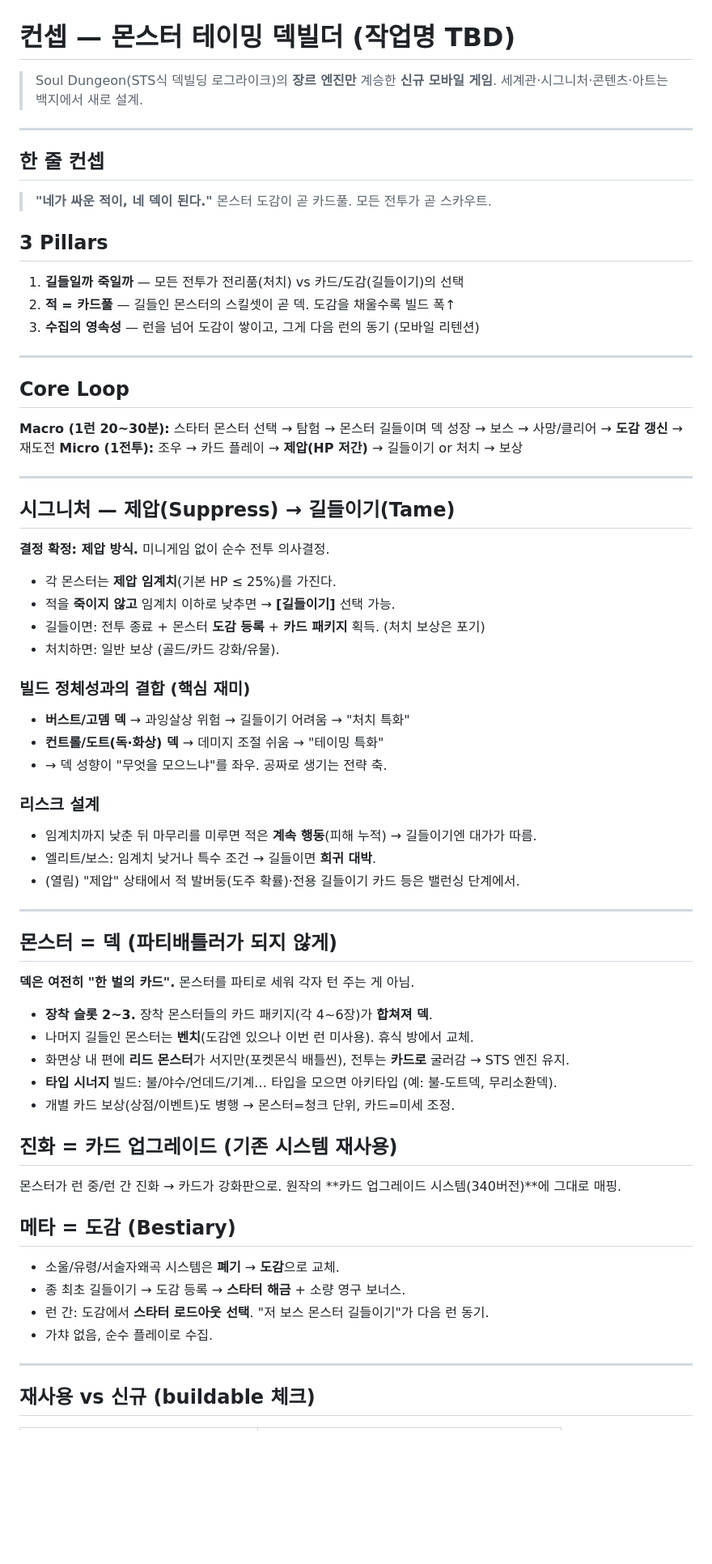
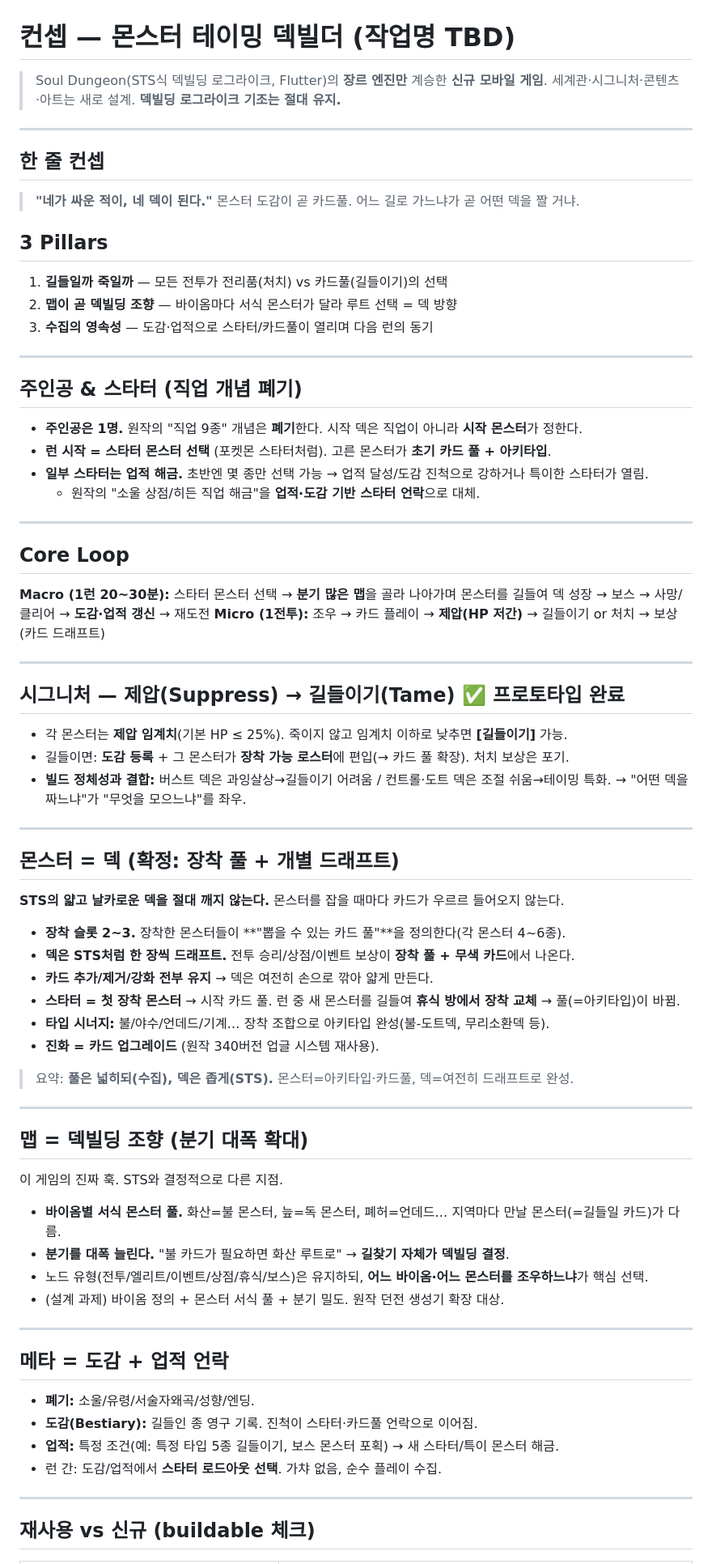
Before and after one commit to dongmin1213/beastbound, a Markdown page: docs/04_컨셉_몬스터테이밍.md, the part around one of its changes. Shown at 81% size. Drawn GitHub-style; blank space fills up the shorter version.

Commit message:
docs: 컨셉 정식화 — 직업 폐기/스타터 몬스터/맵=덱조향/장착풀 드래프트
핵심 설계 결정 확정:
- 주인공 1명, 직업 개념 폐기 → 스타터 몬스터 선택(포켓몬식), 일부 업적 해금
- 몬스터=카드 풀: 장착 슬롯 2~3이 드래프트 풀 정의, 덱은 STS처럼 한 장씩
  드래프트+제거+강화로 얇게 유지 (린 덱 기조 사수)
- 맵 분기=덱빌딩 조향: 바이옴별 서식 몬스터 → 루트 선택이 곧 덱 방향
- 메타: 소울/유령/왜곡 폐기 → 도감+업적 스타터 언락
- 덱 무결성 원칙 명문화: 길들이기는 풀만 넓힘, 덱 편입은 드래프트로만
- 재사용 vs 신규 표 + 로드맵 갱신 (신규 시스템 ①~④)

Co-Authored-By: Claude Opus 4.8 (1M context) <noreply@anthropic.com>

```diff
--- a/docs/04_컨셉_몬스터테이밍.md
+++ b/docs/04_컨셉_몬스터테이밍.md
@@ -1,71 +1,80 @@
 # 컨셉 — 몬스터 테이밍 덱빌더 (작업명 TBD)
 
-> Soul Dungeon(STS식 덱빌딩 로그라이크)의 **장르 엔진만** 계승한 **신규 모바일 게임**.
-> 세계관·시그니처·콘텐츠·아트는 백지에서 새로 설계.
+> Soul Dungeon(STS식 덱빌딩 로그라이크, Flutter)의 **장르 엔진만** 계승한 **신규 모바일 게임**.
+> 세계관·시그니처·콘텐츠·아트는 새로 설계. **덱빌딩 로그라이크 기조는 절대 유지.**
 
 ---
 
 ## 한 줄 컨셉
 
 > **"네가 싸운 적이, 네 덱이 된다."**
-> 몬스터 도감이 곧 카드풀. 모든 전투가 곧 스카우트.
+> 몬스터 도감이 곧 카드풀. 어느 길로 가느냐가 곧 어떤 덱을 짤 거냐.
 
 ## 3 Pillars
 
-1. **길들일까 죽일까** — 모든 전투가 전리품(처치) vs 카드/도감(길들이기)의 선택
-2. **적 = 카드풀** — 길들인 몬스터의 스킬셋이 곧 덱. 도감을 채울수록 빌드 폭↑
-3. **수집의 영속성** — 런을 넘어 도감이 쌓이고, 그게 다음 런의 동기 (모바일 리텐션)
+1. **길들일까 죽일까** — 모든 전투가 전리품(처치) vs 카드풀(길들이기)의 선택
+2. **맵이 곧 덱빌딩 조향** — 바이옴마다 서식 몬스터가 달라 루트 선택 = 덱 방향
+3. **수집의 영속성** — 도감·업적으로 스타터/카드풀이 열리며 다음 런의 동기
+
+---
+
+## 주인공 & 스타터 (직업 개념 폐기)
+
+- **주인공은 1명.** 원작의 "직업 9종" 개념은 **폐기**한다. 시작 덱은 직업이 아니라 **시작 몬스터**가 정한다.
+- **런 시작 = 스타터 몬스터 선택** (포켓몬 스타터처럼). 고른 몬스터가 **초기 카드 풀 + 아키타입**.
+- **일부 스타터는 업적 해금.** 초반엔 몇 종만 선택 가능 → 업적 달성/도감 진척으로 강하거나 특이한 스타터가 열림.
+  - 원작의 "소울 상점/히든 직업 해금"을 **업적·도감 기반 스타터 언락**으로 대체.
 
 ---
 
 ## Core Loop
 
-**Macro (1런 20~30분):** 스타터 몬스터 선택 → 탐험 → 몬스터 길들이며 덱 성장 → 보스 → 사망/클리어 → **도감 갱신** → 재도전
-**Micro (1전투):** 조우 → 카드 플레이 → **제압(HP 저간)** → 길들이기 or 처치 → 보상
+**Macro (1런 20~30분):** 스타터 몬스터 선택 → **분기 많은 맵**을 골라 나아가며 몬스터를 길들여 덱 성장 → 보스 → 사망/클리어 → **도감·업적 갱신** → 재도전
+**Micro (1전투):** 조우 → 카드 플레이 → **제압(HP 저간)** → 길들이기 or 처치 → 보상(카드 드래프트)
 
 ---
 
-## 시그니처 — 제압(Suppress) → 길들이기(Tame)
+## 시그니처 — 제압(Suppress) → 길들이기(Tame)  ✅ 프로토타입 완료
 
-**결정 확정: 제압 방식.** 미니게임 없이 순수 전투 의사결정.
-
-- 각 몬스터는 **제압 임계치**(기본 HP ≤ 25%)를 가진다.
-- 적을 **죽이지 않고** 임계치 이하로 낮추면 → **[길들이기]** 선택 가능.
-- 길들이면: 전투 종료 + 몬스터 **도감 등록** + **카드 패키지** 획득. (처치 보상은 포기)
-- 처치하면: 일반 보상 (골드/카드 강화/유물).
-
-### 빌드 정체성과의 결합 (핵심 재미)
-- **버스트/고뎀 덱** → 과잉살상 위험 → 길들이기 어려움 → "처치 특화"
-- **컨트롤/도트(독·화상) 덱** → 데미지 조절 쉬움 → "테이밍 특화"
-- → 덱 성향이 "무엇을 모으느냐"를 좌우. 공짜로 생기는 전략 축.
-
-### 리스크 설계
-- 임계치까지 낮춘 뒤 마무리를 미루면 적은 **계속 행동**(피해 누적) → 길들이기엔 대가가 따름.
-- 엘리트/보스: 임계치 낮거나 특수 조건 → 길들이면 **희귀 대박**.
-- (열림) "제압" 상태에서 적 발버둥(도주 확률)·전용 길들이기 카드 등은 밸런싱 단계에서.
+- 각 몬스터는 **제압 임계치**(기본 HP ≤ 25%). 죽이지 않고 임계치 이하로 낮추면 **[길들이기]** 가능.
+- 길들이면: **도감 등록** + 그 몬스터가 **장착 가능 로스터**에 편입(→ 카드 풀 확장). 처치 보상은 포기.
+- **빌드 정체성과 결합:** 버스트 덱은 과잉살상→길들이기 어려움 / 컨트롤·도트 덱은 조절 쉬움→테이밍 특화.
+  → "어떤 덱을 짜느냐"가 "무엇을 모으느냐"를 좌우.
 
 ---
 
-## 몬스터 = 덱 (파티배틀러가 되지 않게)
+## 몬스터 = 덱 (확정: 장착 풀 + 개별 드래프트)
 
-**덱은 여전히 "한 벌의 카드".** 몬스터를 파티로 세워 각자 턴 주는 게 아님.
+**STS의 얇고 날카로운 덱을 절대 깨지 않는다.** 몬스터를 잡을 때마다 카드가 우르르 들어오지 않는다.
 
-- **장착 슬롯 2~3.** 장착 몬스터들의 카드 패키지(각 4~6장)가 **합쳐져 덱**.
-- 나머지 길들인 몬스터는 **벤치**(도감엔 있으나 이번 런 미사용). 휴식 방에서 교체.
-- 화면상 내 편에 **리드 몬스터**가 서지만(포켓몬식 배틀씬), 전투는 **카드로** 굴러감 → STS 엔진 유지.
-- **타입 시너지** 빌드: 불/야수/언데드/기계… 타입을 모으면 아키타입 (예: 불-도트덱, 무리소환덱).
-- 개별 카드 보상(상점/이벤트)도 병행 → 몬스터=청크 단위, 카드=미세 조정.
+- **장착 슬롯 2~3.** 장착한 몬스터들이 **"뽑을 수 있는 카드 풀"**을 정의한다(각 몬스터 4~6종).
+- **덱은 STS처럼 한 장씩 드래프트.** 전투 승리/상점/이벤트 보상이 **장착 풀 + 무색 카드**에서 나온다.
+- **카드 추가/제거/강화 전부 유지** → 덱은 여전히 손으로 깎아 얇게 만든다.
+- **스타터 = 첫 장착 몬스터** → 시작 카드 풀. 런 중 새 몬스터를 길들여 **휴식 방에서 장착 교체** → 풀(=아키타입)이 바뀜.
+- **타입 시너지:** 불/야수/언데드/기계… 장착 조합으로 아키타입 완성(불-도트덱, 무리소환덱 등).
+- **진화 = 카드 업그레이드** (원작 340버전 업글 시스템 재사용).
 
-## 진화 = 카드 업그레이드 (기존 시스템 재사용)
+> 요약: **풀은 넓히되(수집), 덱은 좁게(STS).** 몬스터=아키타입·카드풀, 덱=여전히 드래프트로 완성.
 
-몬스터가 런 중/런 간 진화 → 카드가 강화판으로. 원작의 **카드 업그레이드 시스템(340버전)**에 그대로 매핑.
+---
 
-## 메타 = 도감 (Bestiary)
+## 맵 = 덱빌딩 조향 (분기 대폭 확대)
 
-- 소울/유령/서술자왜곡 시스템은 **폐기** → **도감**으로 교체.
-- 종 최초 길들이기 → 도감 등록 → **스타터 해금** + 소량 영구 보너스.
-- 런 간: 도감에서 **스타터 로드아웃 선택**. "저 보스 몬스터 길들이기"가 다음 런 동기.
-- 가챠 없음, 순수 플레이로 수집.
+이 게임의 진짜 훅. STS와 결정적으로 다른 지점.
+
+- **바이옴별 서식 몬스터 풀.** 화산=불 몬스터, 늪=독 몬스터, 폐허=언데드… 지역마다 만날 몬스터(=길들일 카드)가 다름.
+- **분기를 대폭 늘린다.** "불 카드가 필요하면 화산 루트로" → **길찾기 자체가 덱빌딩 결정**.
+- 노드 유형(전투/엘리트/이벤트/상점/휴식/보스)은 유지하되, **어느 바이옴·어느 몬스터를 조우하느냐**가 핵심 선택.
+- (설계 과제) 바이옴 정의 + 몬스터 서식 풀 + 분기 밀도. 원작 던전 생성기 확장 대상.
+
+---
+
+## 메타 = 도감 + 업적 언락
+
+- **폐기:** 소울/유령/서술자왜곡/성향/엔딩.
+- **도감(Bestiary):** 길들인 종 영구 기록. 진척이 스타터·카드풀 언락으로 이어짐.
+- **업적:** 특정 조건(예: 특정 타입 5종 길들이기, 보스 몬스터 포획) → 새 스타터/특이 몬스터 해금.
+- 런 간: 도감/업적에서 **스타터 로드아웃 선택**. 가챠 없음, 순수 플레이 수집.
 
 ---
 
```
Also changed, not shown: other parts of docs/04_컨셉_몬스터테이밍.md (+29 -21 lines).
